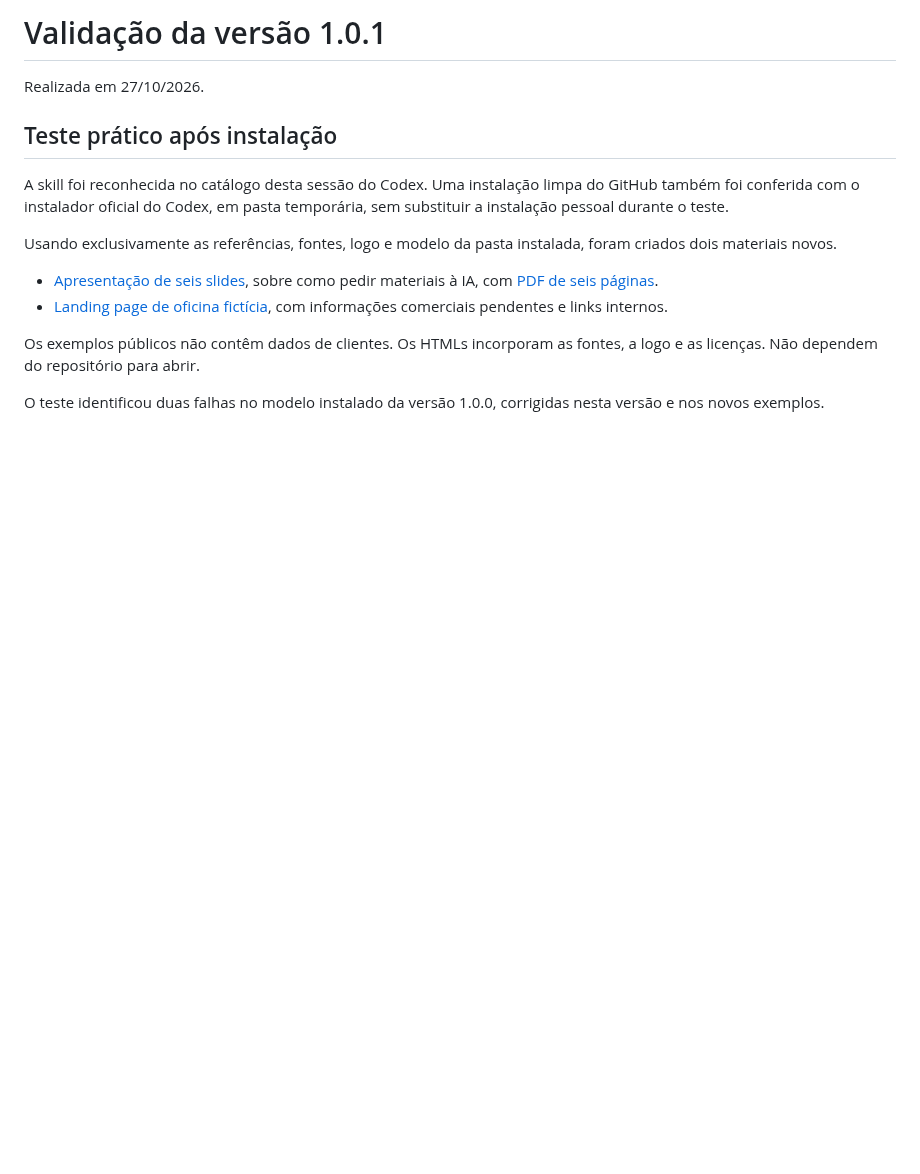
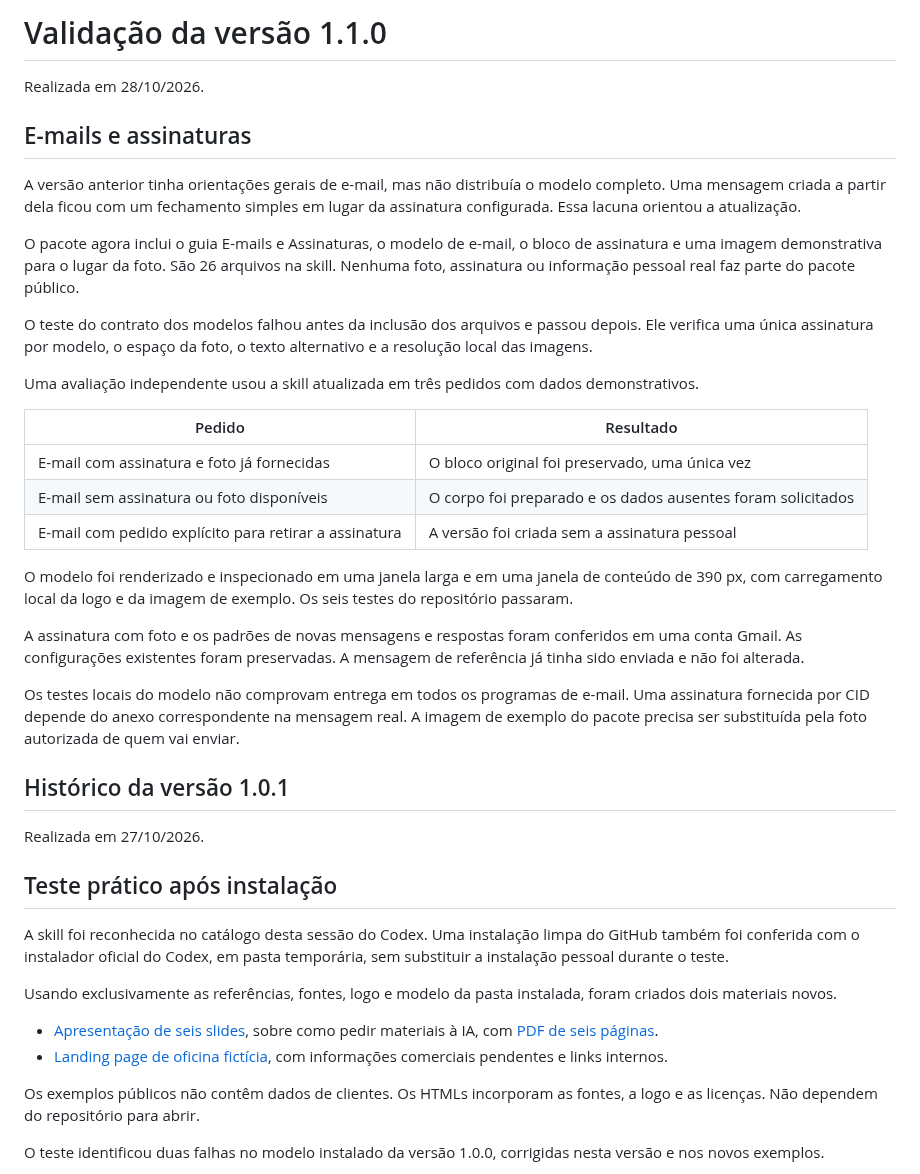
Before and after one commit to mauriciokruger/a9-educacao, a Markdown page: docs/VALIDACAO.md, the part around the change. Drawn GitHub-style; blank space fills up the shorter version.

```diff
--- a/docs/VALIDACAO.md
+++ b/docs/VALIDACAO.md
@@ -1,4 +1,30 @@
-# Validação da versão 1.0.1
+# Validação da versão 1.1.0
+
+Realizada em 28/10/2026.
+
+## E-mails e assinaturas
+
+A versão anterior tinha orientações gerais de e-mail, mas não distribuía o modelo completo. Uma mensagem criada a partir dela ficou com um fechamento simples em lugar da assinatura configurada. Essa lacuna orientou a atualização.
+
+O pacote agora inclui o guia E-mails e Assinaturas, o modelo de e-mail, o bloco de assinatura e uma imagem demonstrativa para o lugar da foto. São 26 arquivos na skill. Nenhuma foto, assinatura ou informação pessoal real faz parte do pacote público.
+
+O teste do contrato dos modelos falhou antes da inclusão dos arquivos e passou depois. Ele verifica uma única assinatura por modelo, o espaço da foto, o texto alternativo e a resolução local das imagens.
+
+Uma avaliação independente usou a skill atualizada em três pedidos com dados demonstrativos.
+
+| Pedido | Resultado |
+| --- | --- |
+| E-mail com assinatura e foto já fornecidas | O bloco original foi preservado, uma única vez |
+| E-mail sem assinatura ou foto disponíveis | O corpo foi preparado e os dados ausentes foram solicitados |
+| E-mail com pedido explícito para retirar a assinatura | A versão foi criada sem a assinatura pessoal |
+
+O modelo foi renderizado e inspecionado em uma janela larga e em uma janela de conteúdo de 390 px, com carregamento local da logo e da imagem de exemplo. Os seis testes do repositório passaram.
+
+A assinatura com foto e os padrões de novas mensagens e respostas foram conferidos em uma conta Gmail. As configurações existentes foram preservadas. A mensagem de referência já tinha sido enviada e não foi alterada.
+
+Os testes locais do modelo não comprovam entrega em todos os programas de e-mail. Uma assinatura fornecida por CID depende do anexo correspondente na mensagem real. A imagem de exemplo do pacote precisa ser substituída pela foto autorizada de quem vai enviar.
+
+## Histórico da versão 1.0.1
 
 Realizada em 27/10/2026.
 
```
Also changed, not shown: README.md (+33 -10 lines), skills/a9-educacao/SKILL.md (+4 -1 lines), docs/assets/email-a9-preview.png (added), 9 other files.
